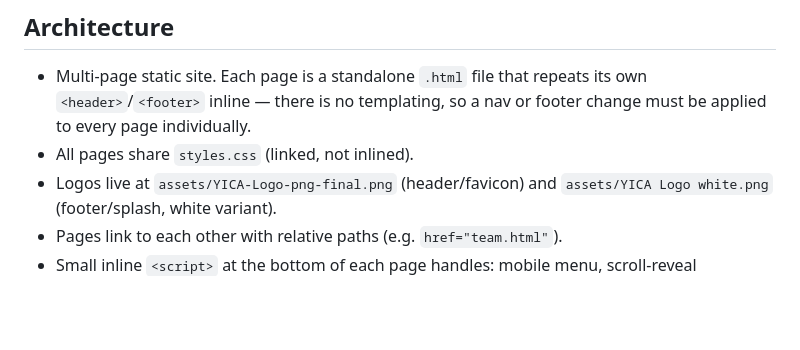
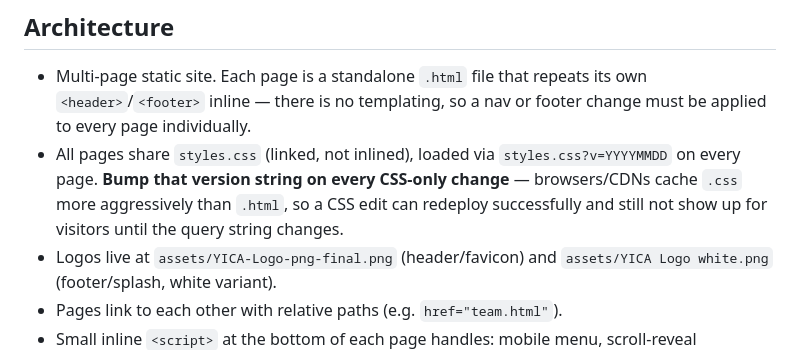
Before and after one commit to ngormarkie/yica-website, a Markdown page: CLAUDE.md, the part around the change. Rendered like a GitHub page; blank space fills up the shorter version.

Commit message:
Document the styles.css cache-busting convention

```diff
--- a/CLAUDE.md
+++ b/CLAUDE.md
@@ -11,7 +11,11 @@ output is exactly the source files.
 - Multi-page static site. Each page is a standalone `.html` file that repeats
   its own `<header>`/`<footer>` inline — there is no templating, so a nav or
   footer change must be applied to every page individually.
-- All pages share `styles.css` (linked, not inlined).
+- All pages share `styles.css` (linked, not inlined), loaded via
+  `styles.css?v=YYYYMMDD` on every page. **Bump that version string on every
+  CSS-only change** — browsers/CDNs cache `.css` more aggressively than
+  `.html`, so a CSS edit can redeploy successfully and still not show up for
+  visitors until the query string changes.
 - Logos live at `assets/YICA-Logo-png-final.png` (header/favicon) and
   `assets/YICA Logo white.png` (footer/splash, white variant).
 - Pages link to each other with relative paths (e.g. `href="team.html"`).
```
